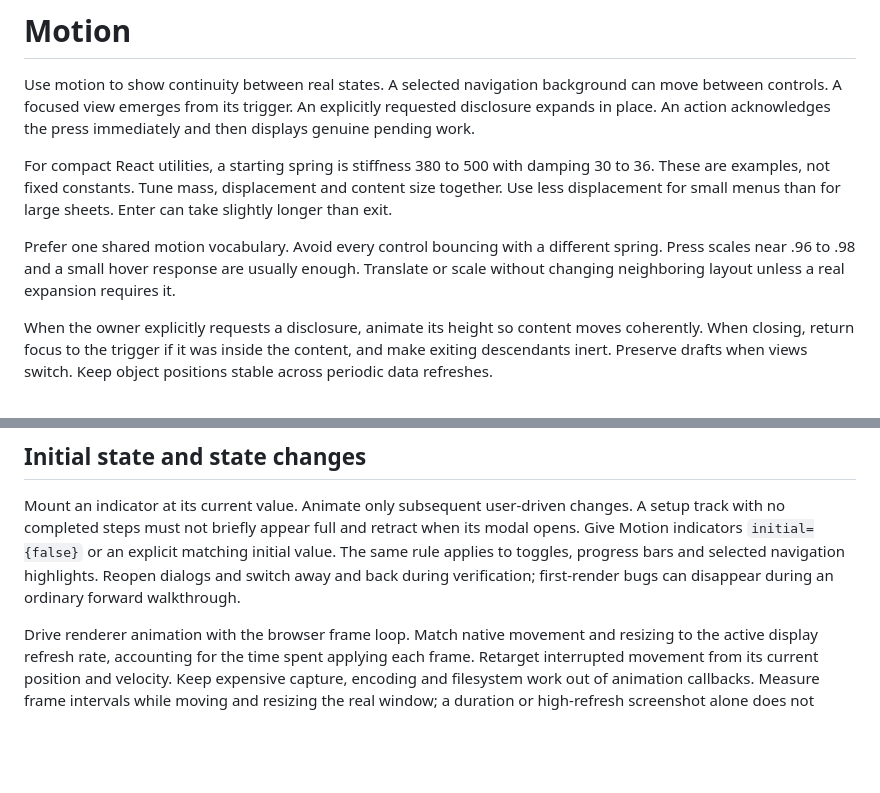
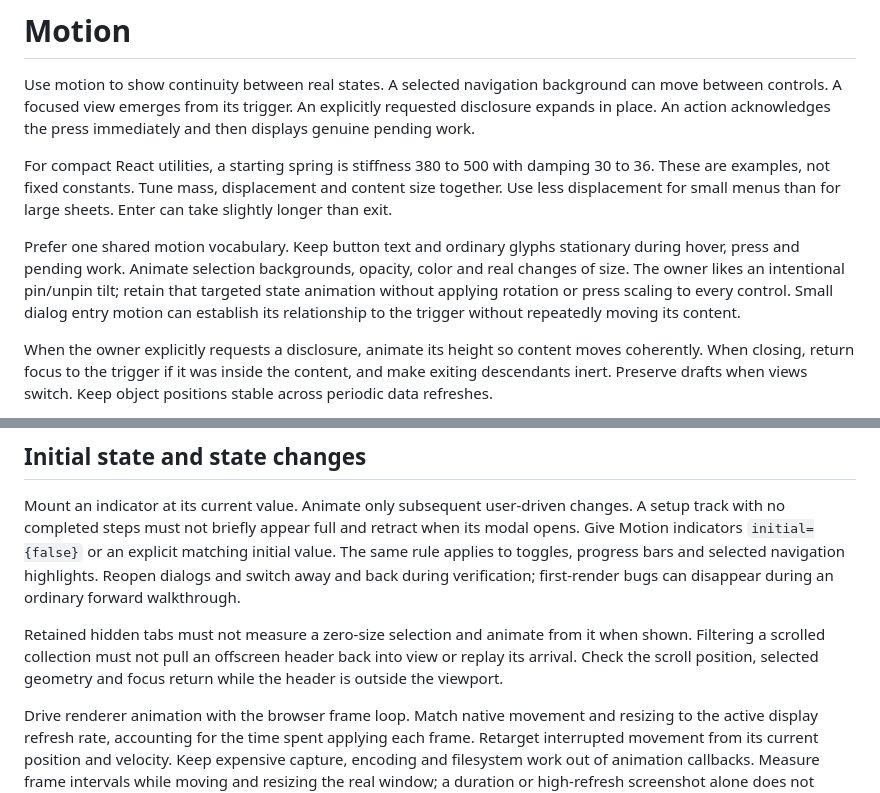
Before and after one commit to zF4ke/skills, a Markdown page: personal-ui/references/motion.md, 2 parts joined by grey strips. Drawn GitHub-style; blank space fills up the shorter version.

```diff
--- a/personal-ui/references/motion.md
+++ b/personal-ui/references/motion.md
@@ -4,7 +4,7 @@ Use motion to show continuity between real states. A selected navigation backgro
 
 For compact React utilities, a starting spring is stiffness 380 to 500 with damping 30 to 36. These are examples, not fixed constants. Tune mass, displacement and content size together. Use less displacement for small menus than for large sheets. Enter can take slightly longer than exit.
 
-Prefer one shared motion vocabulary. Avoid every control bouncing with a different spring. Press scales near .96 to .98 and a small hover response are usually enough. Translate or scale without changing neighboring layout unless a real expansion requires it.
+Prefer one shared motion vocabulary. Keep button text and ordinary glyphs stationary during hover, press and pending work. Animate selection backgrounds, opacity, color and real changes of size. The owner likes an intentional pin/unpin tilt; retain that targeted state animation without applying rotation or press scaling to every control. Small dialog entry motion can establish its relationship to the trigger without repeatedly moving its content.
 
 When the owner explicitly requests a disclosure, animate its height so content moves coherently. When closing, return focus to the trigger if it was inside the content, and make exiting descendants inert. Preserve drafts when views switch. Keep object positions stable across periodic data refreshes.
 
@@ -17,6 +17,8 @@ The repertoire's Micro-Animations and Swipe Anims frames provide composition ref
 
 Mount an indicator at its current value. Animate only subsequent user-driven changes. A setup track with no completed steps must not briefly appear full and retract when its modal opens. Give Motion indicators `initial={false}` or an explicit matching initial value. The same rule applies to toggles, progress bars and selected navigation highlights. Reopen dialogs and switch away and back during verification; first-render bugs can disappear during an ordinary forward walkthrough.
 
+Retained hidden tabs must not measure a zero-size selection and animate from it when shown. Filtering a scrolled collection must not pull an offscreen header back into view or replay its arrival. Check the scroll position, selected geometry and focus return while the header is outside the viewport.
+
 Drive renderer animation with the browser frame loop. Match native movement and resizing to the active display refresh rate, accounting for the time spent applying each frame. Retarget interrupted movement from its current position and velocity. Keep expensive capture, encoding and filesystem work out of animation callbacks. Measure frame intervals while moving and resizing the real window; a duration or high-refresh screenshot alone does not establish smoothness.
 
 Check both single-item and bulk transitions with realistic content. Batch layout reads before writes, and avoid feedback between animated content measurements and container or native-window sizing. Prefer browser-owned interpolation when it removes repeated JavaScript layout work. Measure frame intervals and redundant resize requests before and after a change; isolated rendering measurements do not establish physical display smoothness.
```
Also changed, not shown: personal-ui/references/preferences.md (+7 -0 lines), personal-ui/references/readmes.md (+2 -0 lines).
